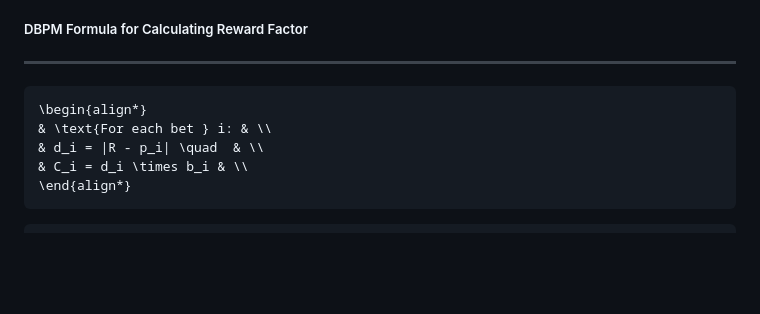
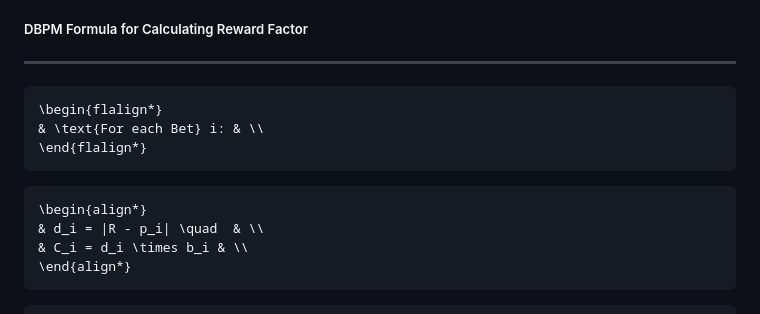
Before and after one commit to openpredictionmarkets/socialpredict, a Markdown page: README/README-MATH-WPAM.md, the part around the change. GitHub-like rendering; blank space fills up the shorter version.

Commit message:
Further formatting.

````diff
--- a/README/README-MATH-WPAM.md
+++ b/README/README-MATH-WPAM.md
@@ -101,8 +101,13 @@ So instead, we need to come up with an operation where every user's bet will be
 ---
 
 ```math
+\begin{flalign*}
+& \text{For each Bet} i: & \\
+\end{flalign*}
+```
+
+```math
 \begin{align*}
-& \text{For each bet } i: & \\
 & d_i = |R - p_i| \quad  & \\
 & C_i = d_i \times b_i & \\
 \end{align*}
````
